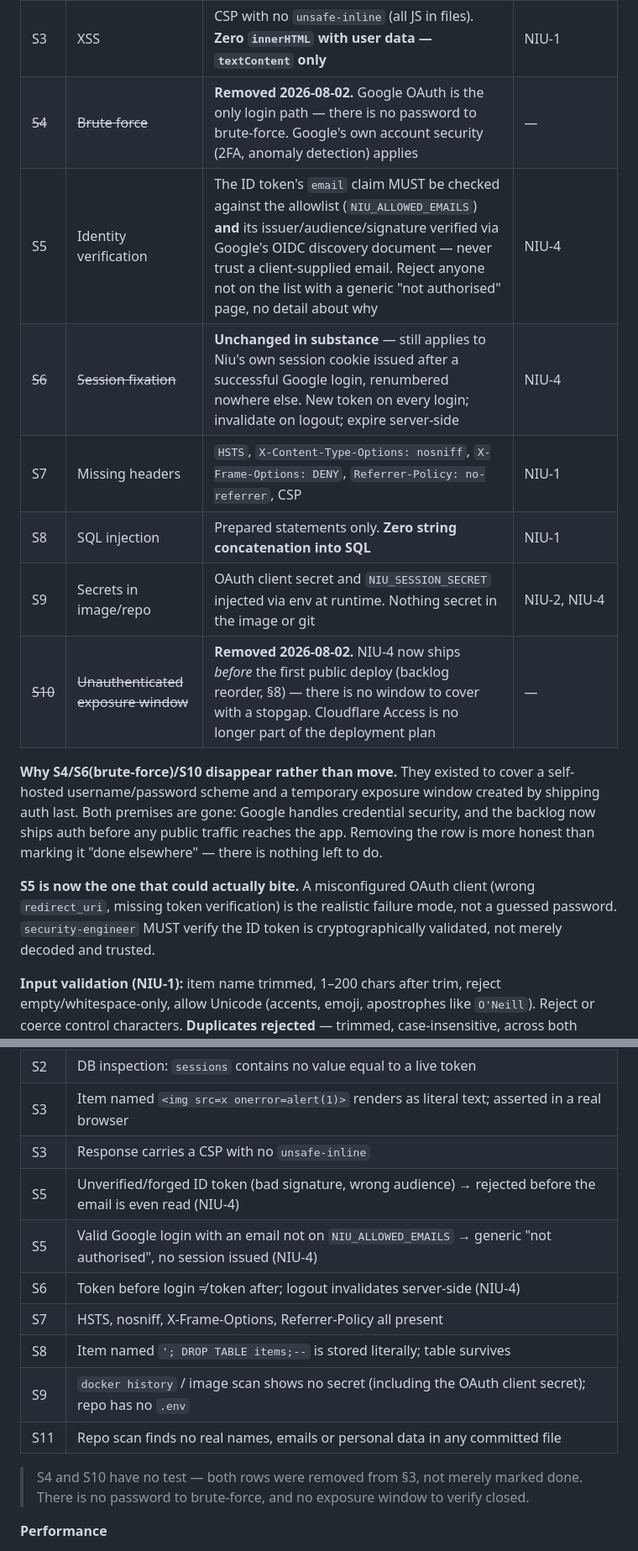
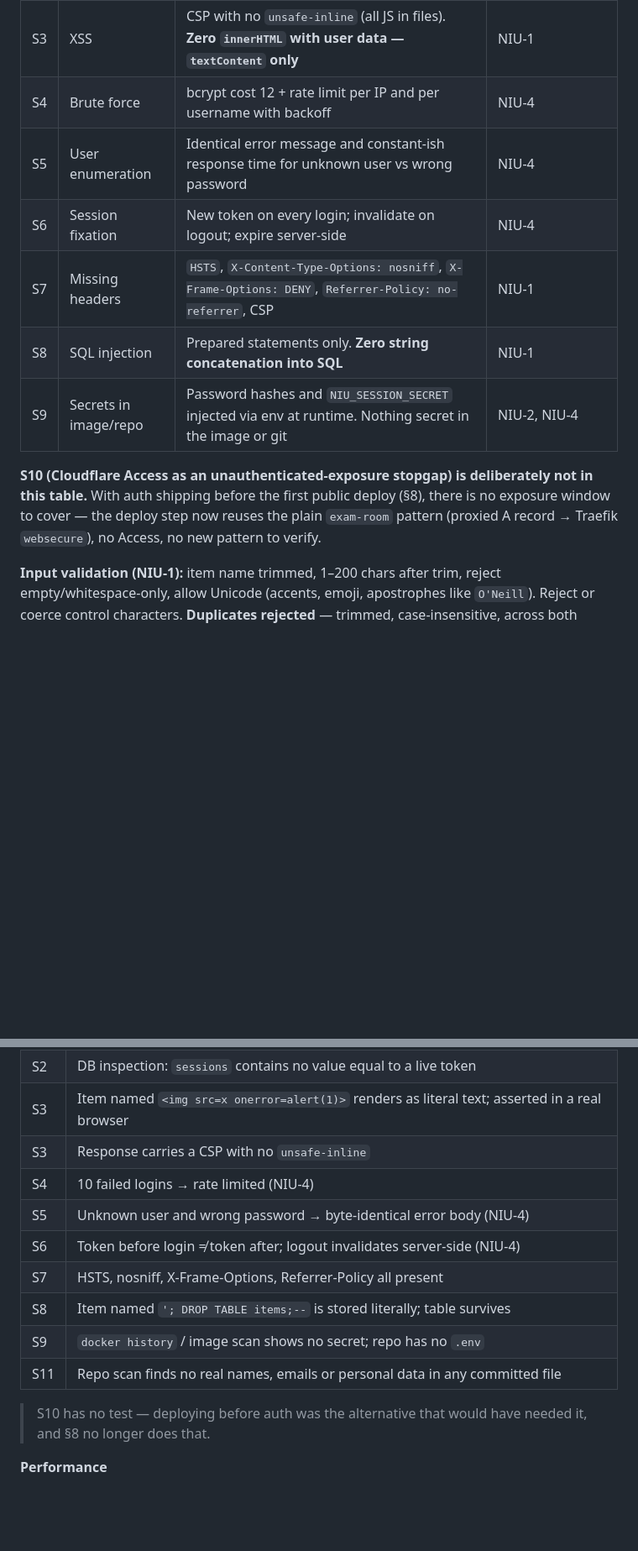
Before and after one commit to fikua/fikua-niu, a Markdown page: PLAN.md, 2 parts joined by grey strips. Shown at 84% size. GitHub-like rendering; blank space fills up the shorter version.

```diff
--- a/PLAN.md
+++ b/PLAN.md
@@ -271,26 +270,18 @@ in §7.2.
 | S1 | CSRF | Same-origin + `SameSite=Strict`. **Plus** double-submit token on all mutations as defence in depth. No `GET` mutations | NIU-4 (token), NIU-1 (no GET mutations) |
 | S2 | Session hijacking | Cookie `HttpOnly; Secure; Path=/; SameSite=Strict`. Token = 256 bits from `crypto/rand`. **DB stores SHA-256 of the token, never the token** | NIU-4 |
 | S3 | XSS | CSP with no `unsafe-inline` (all JS in files). **Zero `innerHTML` with user data — `textContent` only** | NIU-1 |
-| ~~S4~~ | ~~Brute force~~ | **Removed 2026-08-02.** Google OAuth is the only login path — there is no password to brute-force. Google's own account security (2FA, anomaly detection) applies | — |
-| S5 | Identity verification | The ID token's `email` claim MUST be checked against the allowlist (`NIU_ALLOWED_EMAILS`) **and** its issuer/audience/signature verified via Google's OIDC discovery document — never trust a client-supplied email. Reject anyone not on the list with a generic "not authorised" page, no detail about why | NIU-4 |
-| ~~S6~~ | ~~Session fixation~~ | **Unchanged in substance** — still applies to Niu's own session cookie issued after a successful Google login, renumbered nowhere else. New token on every login; invalidate on logout; expire server-side | NIU-4 |
+| S4 | Brute force | bcrypt cost 12 + rate limit per IP and per username with backoff | NIU-4 |
+| S5 | User enumeration | Identical error message and constant-ish response time for unknown user vs wrong password | NIU-4 |
+| S6 | Session fixation | New token on every login; invalidate on logout; expire server-side | NIU-4 |
 | S7 | Missing headers | `HSTS`, `X-Content-Type-Options: nosniff`, `X-Frame-Options: DENY`, `Referrer-Policy: no-referrer`, CSP | NIU-1 |
 | S8 | SQL injection | Prepared statements only. **Zero string concatenation into SQL** | NIU-1 |
-| S9 | Secrets in image/repo | OAuth client secret and `NIU_SESSION_SECRET` injected via env at runtime. Nothing secret in the image or git | NIU-2, NIU-4 |
-| ~~S10~~ | ~~Unauthenticated exposure window~~ | **Removed 2026-08-02.** NIU-4 now ships *before* the first public deploy (backlog reorder, §8) — there is no window to cover with a stopgap. Cloudflare Access is no longer part of the deployment plan | — |
+| S9 | Secrets in image/repo | Password hashes and `NIU_SESSION_SECRET` injected via env at runtime. Nothing secret in the image or git | NIU-2, NIU-4 |
 
-**Why S4/S6(brute-force)/S10 disappear rather than move.** They existed
-to cover a self-hosted username/password scheme and a temporary exposure
-window created by shipping auth last. Both premises are gone: Google
-handles credential security, and the backlog now ships auth before any
-public traffic reaches the app. Removing the row is more honest than
-marking it "done elsewhere" — there is nothing left to do.
-
-**S5 is now the one that could actually bite.** A misconfigured OAuth
-client (wrong `redirect_uri`, missing token verification) is the
-realistic failure mode, not a guessed password. `security-engineer` MUST
-verify the ID token is cryptographically validated, not merely decoded
-and trusted.
+**S10 (Cloudflare Access as an unauthenticated-exposure stopgap) is
+deliberately not in this table.** With auth shipping before the first
+public deploy (§8), there is no exposure window to cover — the deploy
+step now reuses the plain `exam-room` pattern (proxied A record →
+Traefik `websecure`), no Access, no new pattern to verify.
 
 **Input validation (NIU-1):** item name trimmed, 1–200 chars after trim,
 reject empty/whitespace-only, allow Unicode (accents, emoji, apostrophes
@@ -585,17 +574,16 @@ Rules:
 | S2 | DB inspection: `sessions` contains no value equal to a live token |
 | S3 | Item named `<img src=x onerror=alert(1)>` renders as literal text; asserted in a real browser |
 | S3 | Response carries a CSP with no `unsafe-inline` |
-| S5 | Unverified/forged ID token (bad signature, wrong audience) → rejected before the email is even read (NIU-4) |
-| S5 | Valid Google login with an email not on `NIU_ALLOWED_EMAILS` → generic "not authorised", no session issued (NIU-4) |
+| S4 | 10 failed logins → rate limited (NIU-4) |
+| S5 | Unknown user and wrong password → byte-identical error body (NIU-4) |
 | S6 | Token before login ≠ token after; logout invalidates server-side (NIU-4) |
 | S7 | HSTS, nosniff, X-Frame-Options, Referrer-Policy all present |
 | S8 | Item named `'; DROP TABLE items;--` is stored literally; table survives |
-| S9 | `docker history` / image scan shows no secret (including the OAuth client secret); repo has no `.env` |
+| S9 | `docker history` / image scan shows no secret; repo has no `.env` |
 | S11 | Repo scan finds no real names, emails or personal data in any committed file |
 
-> S4 and S10 have no test — both rows were removed from §3, not merely
-> marked done. There is no password to brute-force, and no exposure
-> window to verify closed.
+> S10 has no test — deploying before auth was the alternative that would
+> have needed it, and §8 no longer does that.
 
 **Performance**
 - p95 `GET /api/v1/items` < 200ms with 500 items.
```
Also changed, not shown: other parts of PLAN.md (+29 -35 lines).
